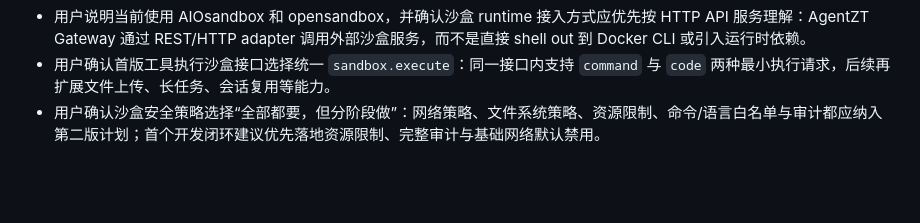
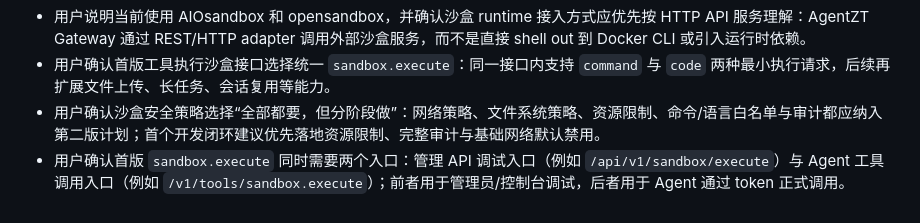
Before and after one commit to LouFuGui/agentzt-private, a Markdown page: docs/PROJECT_PROGRESS.md, the part around the change. GitHub-like rendering; blank space fills up the shorter version.

Commit message:
Record sandbox API entrypoint decision

```diff
--- a/docs/PROJECT_PROGRESS.md
+++ b/docs/PROJECT_PROGRESS.md
@@ -136,3 +136,4 @@
 - 用户说明当前使用 AIOsandbox 和 opensandbox，并确认沙盒 runtime 接入方式应优先按 HTTP API 服务理解：AgentZT Gateway 通过 REST/HTTP adapter 调用外部沙盒服务，而不是直接 shell out 到 Docker CLI 或引入运行时依赖。
 - 用户确认首版工具执行沙盒接口选择统一 `sandbox.execute`：同一接口内支持 `command` 与 `code` 两种最小执行请求，后续再扩展文件上传、长任务、会话复用等能力。
 - 用户确认沙盒安全策略选择“全部都要，但分阶段做”：网络策略、文件系统策略、资源限制、命令/语言白名单与审计都应纳入第二版计划；首个开发闭环建议优先落地资源限制、完整审计与基础网络默认禁用。
+- 用户确认首版 `sandbox.execute` 同时需要两个入口：管理 API 调试入口（例如 `/api/v1/sandbox/execute`）与 Agent 工具调用入口（例如 `/v1/tools/sandbox.execute`）；前者用于管理员/控制台调试，后者用于 Agent 通过 token 正式调用。
```
